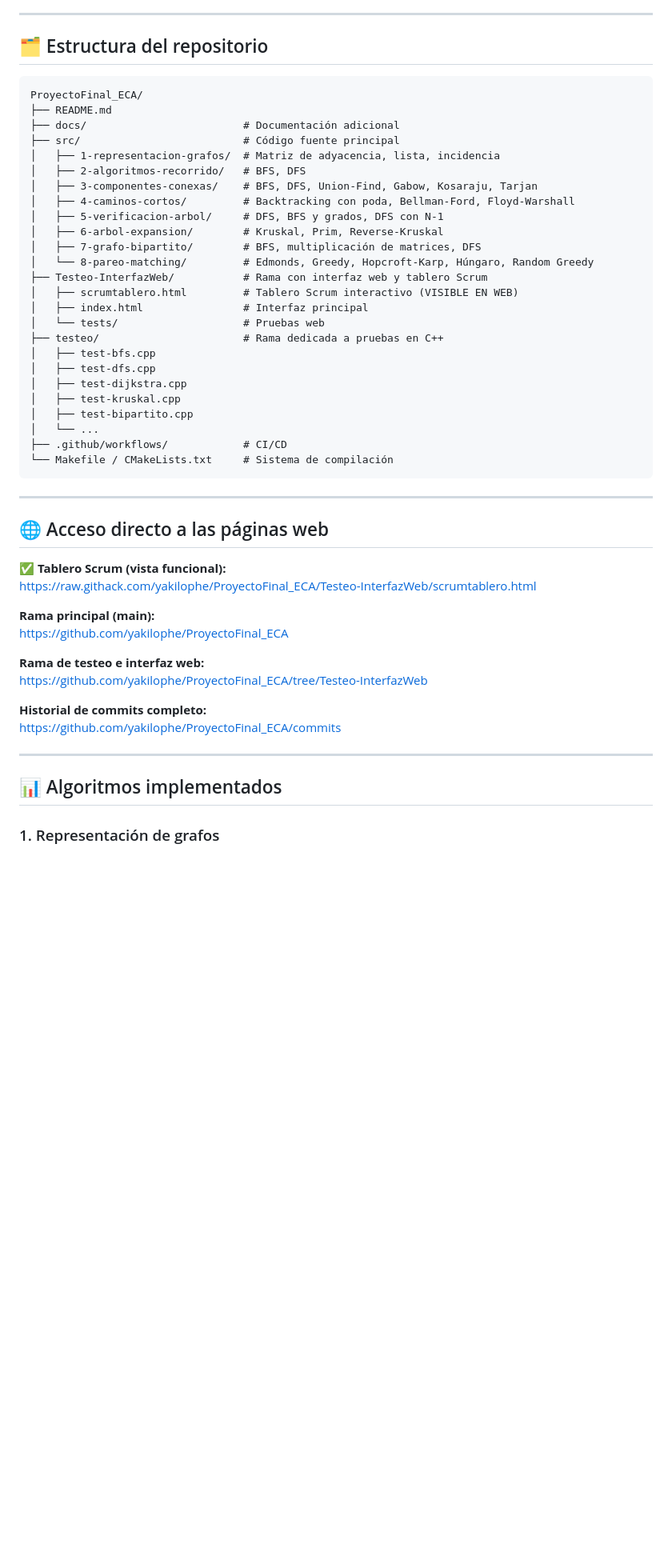
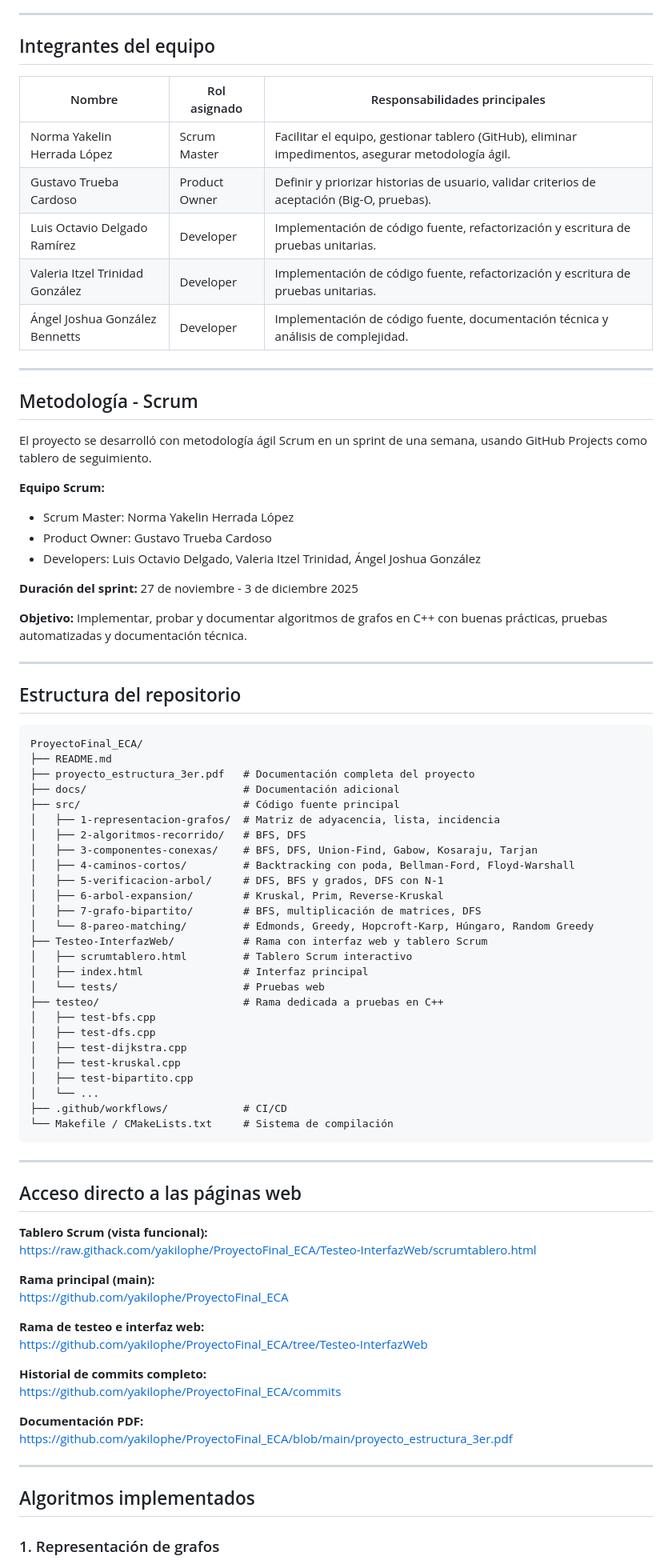
Before and after one commit to yakilophe/ProyectoFinal_ECA, a Markdown page: README.md, the part around one of its changes. Shown at 80% size. Rendered like a GitHub page; blank space fills up the shorter version.

````diff
--- a/README.md
+++ b/README.md
@@ -50,11 +24,39 @@ El proyecto se desarrolló con **metodología ágil Scrum** en un sprint de una
 
 ---
 
-## 🗂️ Estructura del repositorio
+## Integrantes del equipo
+
+| Nombre                        | Rol asignado   | Responsabilidades principales |
+|-------------------------------|----------------|-------------------------------|
+| Norma Yakelin Herrada López   | Scrum Master   | Facilitar el equipo, gestionar tablero (GitHub), eliminar impedimentos, asegurar metodología ágil. |
+| Gustavo Trueba Cardoso        | Product Owner  | Definir y priorizar historias de usuario, validar criterios de aceptación (Big-O, pruebas). |
+| Luis Octavio Delgado Ramírez  | Developer      | Implementación de código fuente, refactorización y escritura de pruebas unitarias. |
+| Valeria Itzel Trinidad González | Developer    | Implementación de código fuente, refactorización y escritura de pruebas unitarias. |
+| Ángel Joshua González Bennetts| Developer      | Implementación de código fuente, documentación técnica y análisis de complejidad. |
+
+---
+
+## Metodología - Scrum
+
+El proyecto se desarrolló con metodología ágil Scrum en un sprint de una semana, usando GitHub Projects como tablero de seguimiento.
+
+**Equipo Scrum:**
+- Scrum Master: Norma Yakelin Herrada López
+- Product Owner: Gustavo Trueba Cardoso
+- Developers: Luis Octavio Delgado, Valeria Itzel Trinidad, Ángel Joshua González
+
+**Duración del sprint:** 27 de noviembre - 3 de diciembre 2025
+
+**Objetivo:** Implementar, probar y documentar algoritmos de grafos en C++ con buenas prácticas, pruebas automatizadas y documentación técnica.
+
+---
+
+## Estructura del repositorio
 
 ```
 ProyectoFinal_ECA/
 ├── README.md
+├── proyecto_estructura_3er.pdf   # Documentación completa del proyecto
 ├── docs/                         # Documentación adicional
 ├── src/                          # Código fuente principal
 │   ├── 1-representacion-grafos/  # Matriz de adyacencia, lista, incidencia
@@ -66,7 +68,7 @@ ProyectoFinal_ECA/
 │   ├── 7-grafo-bipartito/        # BFS, multiplicación de matrices, DFS
 │   └── 8-pareo-matching/         # Edmonds, Greedy, Hopcroft-Karp, Húngaro, Random Greedy
 ├── Testeo-InterfazWeb/           # Rama con interfaz web y tablero Scrum
-│   ├── scrumtablero.html         # Tablero Scrum interactivo (VISIBLE EN WEB)
+│   ├── scrumtablero.html         # Tablero Scrum interactivo
 │   ├── index.html                # Interfaz principal
 │   └── tests/                    # Pruebas web
 ├── testeo/                       # Rama dedicada a pruebas en C++
@@ -82,9 +84,9 @@ ProyectoFinal_ECA/
 
 ---
 
-## 🌐 Acceso directo a las páginas web
+## Acceso directo a las páginas web
 
-**✅ Tablero Scrum (vista funcional):**
+**Tablero Scrum (vista funcional):**
 https://raw.githack.com/yakilophe/ProyectoFinal_ECA/Testeo-InterfazWeb/scrumtablero.html
 
 **Rama principal (main):**
@@ -96,9 +98,12 @@ https://github.com/yakilophe/ProyectoFinal_ECA/tree/Testeo-InterfazWeb
 **Historial de commits completo:**
 https://github.com/yakilophe/ProyectoFinal_ECA/commits
 
+**Documentación PDF:**
+https://github.com/yakilophe/ProyectoFinal_ECA/blob/main/proyecto_estructura_3er.pdf
+
 ---
 
-## 📊 Algoritmos implementados
+## Algoritmos implementados
 
 ### 1. Representación de grafos
 - Matriz de adyacencia (no dirigido, ponderado/no ponderado)
````
Also changed, not shown: other parts of README.md (+43 -69 lines).
